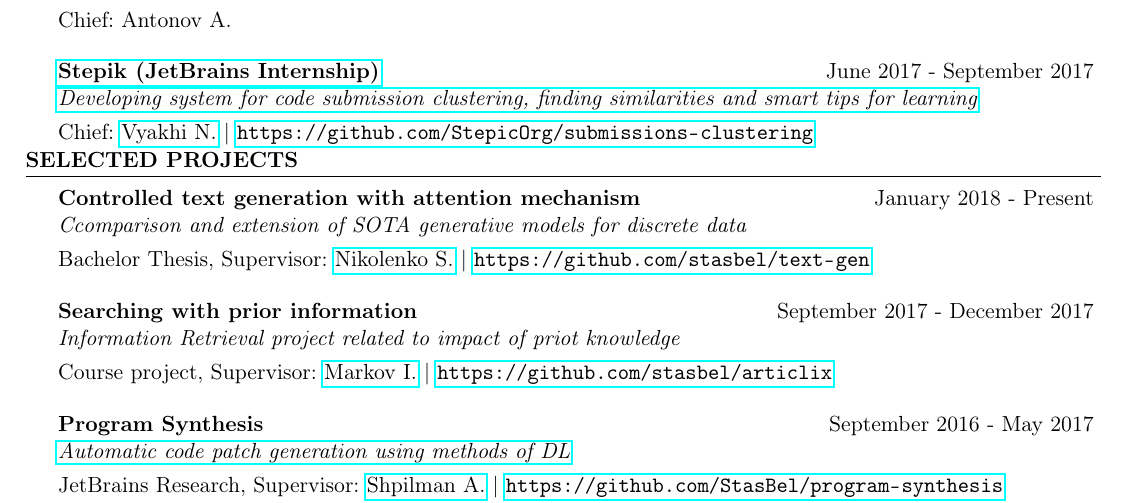
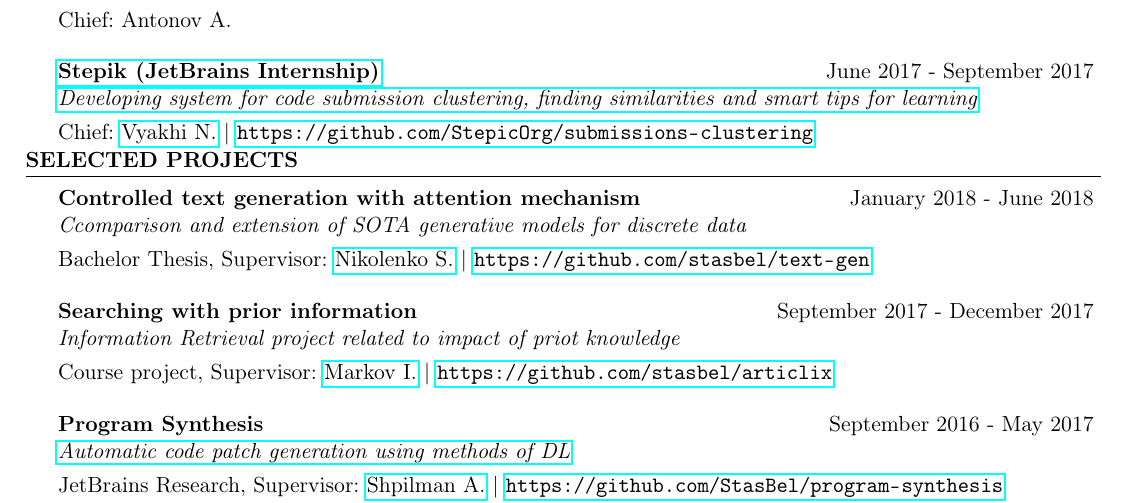
Before and after one commit to StasBel/cv, a LaTeX CV (cv.tex): part of the page, cut so that both start at the same text. Compiled offline with pdfLaTeX.

Commit message:
Update thesis date

```diff
--- a/cv.tex
+++ b/cv.tex
@@ -85,7 +85,7 @@ Languages & Russian (Native), English (Advanced) \\
 \vspace{-1.2\baselineskip}
 \begin{rSection}{Selected projects}
 
-\begin{rSubsection}{Controlled text generation with attention mechanism}{January 2018 - Present}{Ссomparison and extension of SOTA generative models for discrete data}{}
+\begin{rSubsection}{Controlled text generation with attention mechanism}{January 2018 - June 2018}{Ссomparison and extension of SOTA generative models for discrete data}{}
 \item[] Bachelor Thesis, Supervisor: \href{https://logic.pdmi.ras.ru/~sergey/}{Nikolenko S.} | \url{https://github.com/stasbel/text-gen}
 \end{rSubsection}
 
```
Also changed, not shown: cv.pdf.
